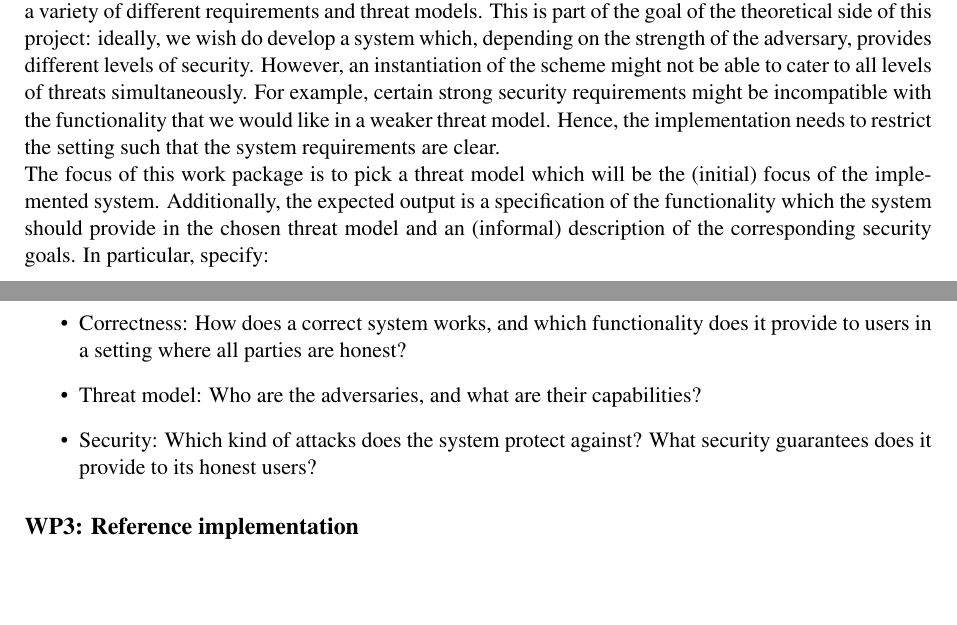
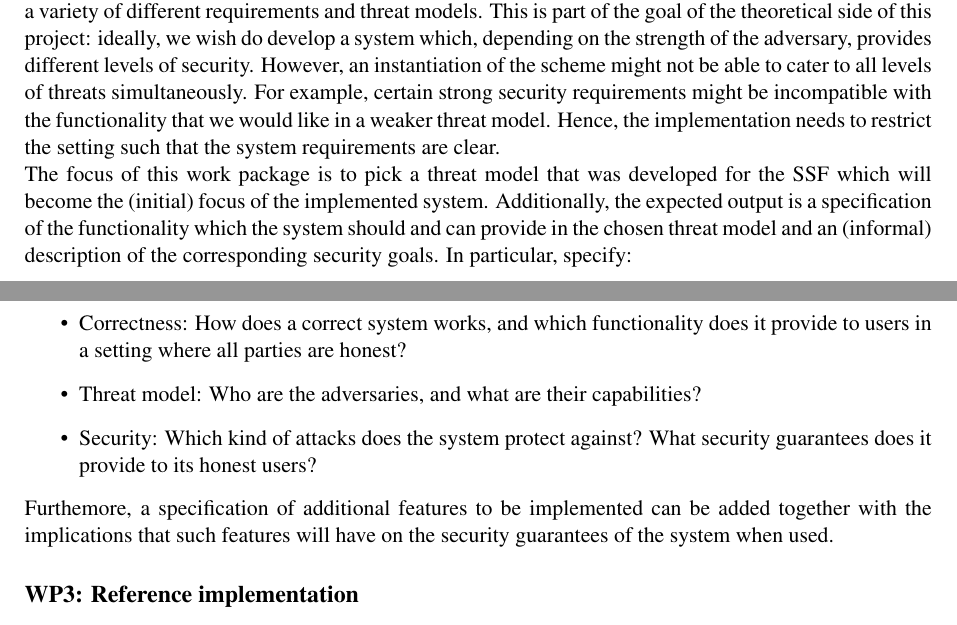
Before and after one commit to nicdard/shared-folder, a LaTeX document (proposal/proposal.tex): two parts of pages 3 and 4 of 6, joined at a grey line, cut so that both start at the same text, the shorter picture padded with empty space. Compiled offline with pdfLaTeX.

Commit message:
feat(WP2): better specify what is the outcome

```diff
--- a/proposal/proposal.tex
+++ b/proposal/proposal.tex
@@ -138,21 +138,28 @@ In addition to the literature review and initial setup of the implementation, pa
 \end{workpackage}
 
 \begin{workpackage}{System requirements: functionality and security goals}\label{wp:system-reqs}
-    Due to the flexibility of CGKA in combination with key regression, the shared folder scheme can cater to a variety of different requirements and threat models.
+    Due to the flexibility of CGKA in combination with key regression,
+    the shared folder scheme can cater to a variety of different requirements and threat models.
     This is part of the goal of the theoretical side of this project:
-    ideally, we wish do develop a system which, depending on the strength of the adversary, provides different levels of security.
+    ideally, we wish do develop a system which, depending on the strength of the adversary,
+    provides different levels of security.
     However, an instantiation of the scheme might not be able to cater to all levels of threats simultaneously.
-    For example, certain strong security requirements might be incompatible with the functionality that we would like in a weaker threat model.
+    For example, certain strong security requirements might be incompatible with
+    the functionality that we would like in a weaker threat model.
     Hence, the implementation needs to restrict the setting such that the system requirements are clear.
 
-    The focus of this work package is to pick a threat model which will be the (initial) focus of the implemented system.
-    Additionally, the expected output is a specification of the functionality which the system should provide in the chosen threat model and an (informal) description of the corresponding security goals.
+    The focus of this work package is to pick a threat model that was developed for the SSF which
+    will become the (initial) focus of the implemented system.
+    Additionally, the expected output is a specification of the functionality which the system should and can
+    provide in the chosen threat model and an (informal) description of the corresponding security goals.
     In particular, specify:
     \begin{itemize}
         \item Correctness: How does a correct system works, and which functionality does it provide to users in a setting where all parties are honest?
         \item Threat model: Who are the adversaries, and what are their capabilities?
         \item Security: Which kind of attacks does the system protect against? What security guarantees does it provide to its honest users?
     \end{itemize}
+    Furthemore, a specification of additional features to be implemented can be added together with the
+    implications that such features will have on the security guarantees of the system when used.
 \end{workpackage}
 
 \begin{workpackage}{Reference implementation}\label{wp:benchmark-baseline}
```
